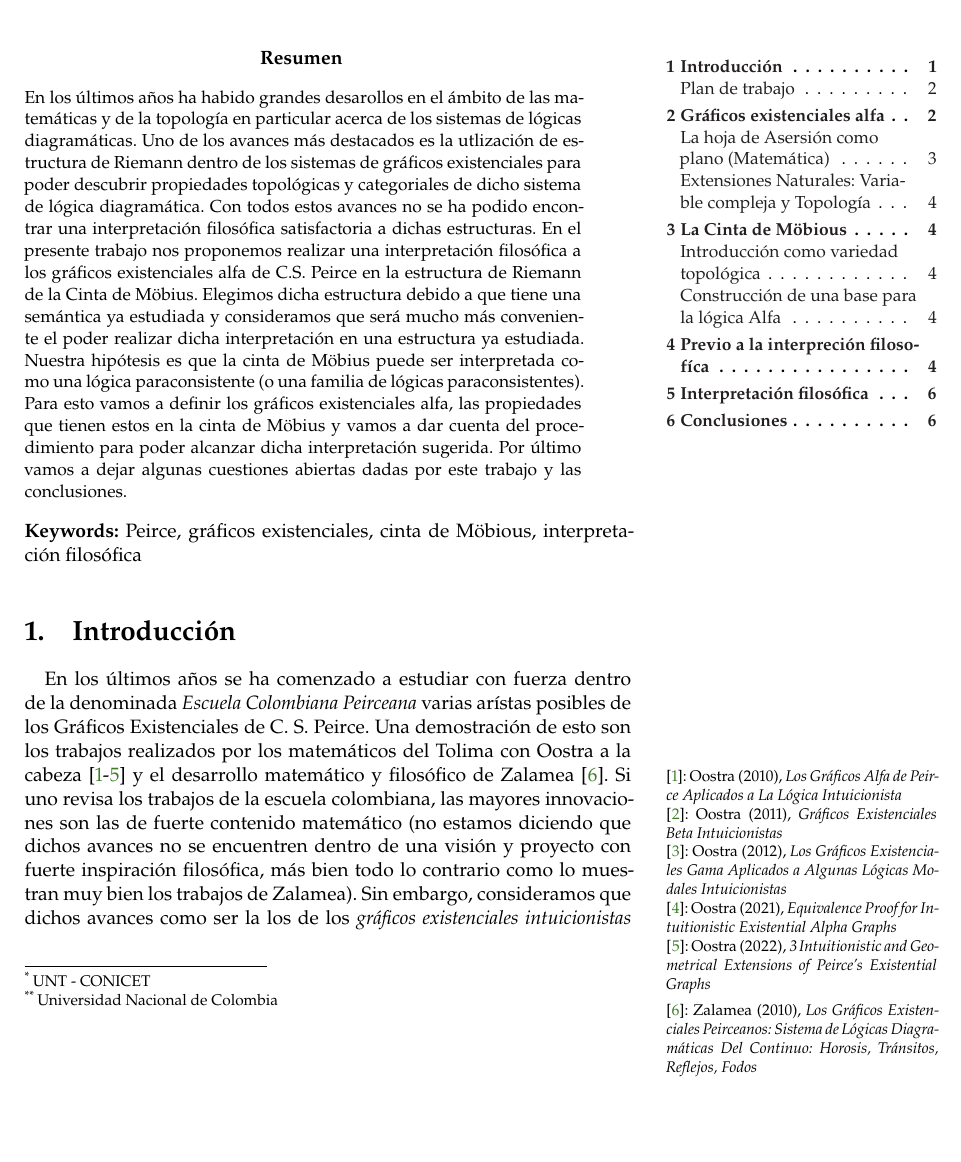
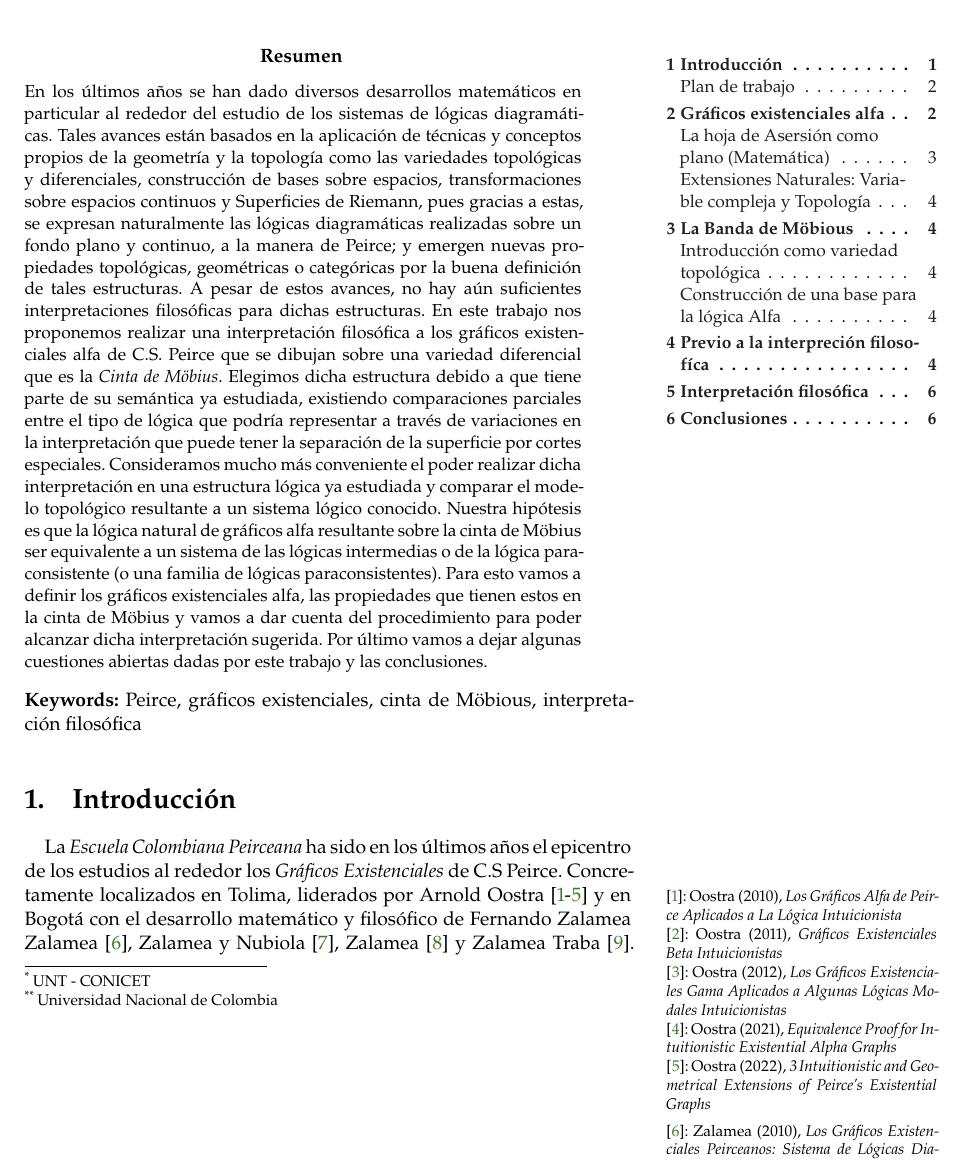
Before and after one commit to ivanvgav/eg-moebious, a LaTeX document (main.tex): part of page 1 of 7 before the commit and part of page 1 of 8 after it, cut so that both start at the same text, the shorter picture padded with empty space. Compiled offline with LaTeX, dvips and Ghostscript.

Commit message:
Cambios de abstarct e intro Angie

```diff
--- a/main.tex
+++ b/main.tex
@@ -65,22 +65,26 @@
 
 \begin{abstract}
 	\noindent
-	En los últimos años ha habido grandes desarollos en el ámbito de las matemáticas y de la topología en particular acerca de los sistemas de lógicas diagramáticas. Uno de los avances más destacados es la utlización de estructura de Riemann dentro de los sistemas de gráficos existenciales para poder descubrir propiedades topológicas y categoriales de dicho sistema de lógica diagramática. Con todos estos avances no se ha podido encontrar una interpretación filosófica satisfactoria a dichas estructuras.
-	En el presente trabajo nos proponemos realizar una interpretación filosófica a los gráficos existenciales alfa de C.S. Peirce en la estructura de Riemann de la Cinta de Möbius. Elegimos dicha estructura debido a que tiene una semántica ya estudiada y consideramos que será mucho más conveniente el poder realizar dicha interpretación en una estructura ya estudiada. Nuestra hipótesis es que la cinta de Möbius puede ser interpretada como una lógica paraconsistente (o una familia de lógicas paraconsistentes). Para esto vamos a definir los gráficos existenciales alfa, las propiedades que tienen estos en la cinta de Möbius y vamos a dar cuenta del procedimiento para poder alcanzar dicha interpretación sugerida. Por último vamos a dejar algunas cuestiones abiertas dadas por este trabajo y las conclusiones.
+    En los últimos años se han dado diversos desarrollos matemáticos en particular al rededor del estudio de los sistemas de lógicas diagramáticas. Tales avances están basados en la aplicación de técnicas y conceptos propios de la geometría y la topología como las variedades topológicas y diferenciales, construcción de bases sobre espacios, transformaciones sobre espacios continuos y Superficies de Riemann, pues gracias a estas, se expresan naturalmente las lógicas diagramáticas realizadas sobre un fondo plano y continuo, a la manera de Peirce; y emergen nuevas propiedades topológicas, geométricas o categóricas por la buena definición de tales estructuras. A pesar de estos avances, no hay aún suficientes interpretaciones filosóficas para dichas estructuras.
+    En este trabajo nos proponemos realizar una interpretación filosófica a los gráficos existenciales alfa de C.S. Peirce que se dibujan sobre una variedad diferencial que es la \textit{Cinta de Möbius}. Elegimos dicha estructura debido a que tiene parte de su semántica ya estudiada, existiendo comparaciones parciales entre el tipo de lógica que podría representar a través de variaciones en la interpretación que puede tener la separación de la superficie por cortes especiales. Consideramos mucho más conveniente el poder realizar dicha interpretación en una estructura lógica ya estudiada y comparar el modelo topológico resultante a un sistema lógico conocido. Nuestra hipótesis es que la lógica natural de gráficos alfa resultante sobre la cinta de Möbius ser equivalente a un sistema de las lógicas intermedias o de la lógica paraconsistente (o una familia de lógicas paraconsistentes). Para esto vamos a definir los gráficos existenciales alfa, las propiedades que tienen estos en la cinta de Möbius y vamos a dar cuenta del procedimiento para poder alcanzar dicha interpretación sugerida. Por último vamos a dejar algunas cuestiones abiertas dadas por este trabajo y las conclusiones.
 \end{abstract}
 
 {\noindent\textbf{Keywords:} Peirce, gráficos existenciales, cinta de Möbious, interpretación filosófica}
 
 \medskip
 
+\section{Introducción}
+\label{sec:Introducción}
+
+La \textit{Escuela Colombiana Peirceana} ha sido en los últimos años el epicentro de los estudios al rededor los \textit{Gráficos Existenciales} de C.S Peirce. Concretamente localizados en Tolima, liderados por Arnold Oostra \sidecite{oostra2010, oostra2011, oostra2012, oostra2021, oostra2022} y  en Bogotá con el desarrollo matemático y filosófico de Fernando Zalamea \sidetextcite{zalamea2010, zalamea2011, zalamea2019, zalameatraba2010}. Estos trabajos se basan en la combinación precisa de la aplicación de técnicas y fundamentos matemáticos a ideas profundas o conceptos de la filosofía.
+Gracias a tal matematización llegamos a resultados como los \textit{gráficos existenciales intuicionistas}, los desarrollos de los gráficos sobre variedades topológicas y porteriormente sobre Superficies de Riemann, sobre los que consideramos que en un sentido dual, les falta una caracterización o reinterpretación de orden filosófico, la cual es una de las motivaciones de este trabajo.
+
+El trabajo de Peirce en lógica en general y con los gráficos existenciales en particular siempre estuvo connotada por su trabajo de enriquecer su propia postura y sistema filosófico.\sidenote{Esto puede verse en uno de sus últimos trabajos publicados \cite{peirce1906}.} Nosotros nos enmarcamos dentro de los interpretes de Peirce y somos grandes propulsores de su lógica diagramática. En este sentido nos encontramos en la misma línea que Oostra y Zalamea. Nuestro trabajo solo pretende ser una contribución de lo ya realizado por ellos y su equipo. Es decir, este trabajo no es una crítica de su postura del tratamiento de la lógica diagramática de Peirce, más bien es pararse en esos hombros de gigantes de la comunidad peirceana para poder seguir acrecentando el conocimiento.
+
 %----------------------------------------------------------------------------------------
 %	MAIN BODY
 %----------------------------------------------------------------------------------------
 
-\section{Introducción}
-\label{sec:Introducción}
-
-En los últimos años se ha comenzado a estudiar con fuerza dentro de la denominada \textit{Escuela Colombiana Peirceana} varias arístas posibles de los Gráficos Existenciales de C. S. Peirce. Una demostración de esto son los trabajos realizados por los matemáticos del Tolima con Oostra a la cabeza \sidecite{oostra2010, oostra2011, oostra2012, oostra2021, oostra2022} y el desarrollo matemático y filosófico de \sidetextcite{zalamea2010}. Si uno revisa los trabajos de la escuela colombiana, las mayores innovaciones son las de fuerte contenido matemático (no estamos diciendo que dichos avances no se encuentren dentro de una visión y proyecto con fuerte inspiración filosófica, más bien todo lo contrario como lo muestran muy bien los trabajos de Zalamea). Sin embargo, consideramos que dichos avances como ser la los de los \textit{gráficos existenciales intuicionistas} y los desarrollos de los gráficos sobre variedades topológicas y porteriormente sobre Superficies de Riemann les falta una caracterización de orden filosófico. El trabajo de Peirce en lógica en general y con los gráficos existenciales en particular siempre estuvo connotada por su trabajo de enriquecer su propia postura y sistema filosófico.\sidenote{Esto puede verse en uno de sus últimos trabajos publicados \cite{peirce1906}.} Nosotros nos enmarcamos dentro de los interpretes de Peirce y somos grandes propulsores de su lógica diagramática. En este sentido nos encontramos en la misma línea que Oostra y Zalamea. Nuestro trabajo solo pretende ser una contribución de lo ya realizado por ellos y su equipo. Es decir, este trabajo no es una crítica de su postura del tratamiento de la lógica diagramática de Peirce, más bien es pararse en esos hombros de gigantes de la comunidad peirceana para poder seguir acrecentando el conocimiento.
 
 \subsection{Plan de trabajo} % (fold)
 \label{sub:Plan de trabajo}
@@ -185,5 +189,4 @@ Los gráficos existenciales se gobiernan por medio de \emph{permisos pragmático
 % Introducción a variedades diferenciales, preservación de la noción de "plano" en la hoja, caras, transformación en la suavidad y acciones ligadas a la paridad en áreas. Aparición de nuevas superficies para gráficos Alfa
 
 
-\section{La Cinta de Möbious} % (fold)
-\label{sec:La Cinta de Möbius}
+\section{La Banda de Möbious} % (fold)
```
Also changed, not shown: main.tex (11 more changed lines).
